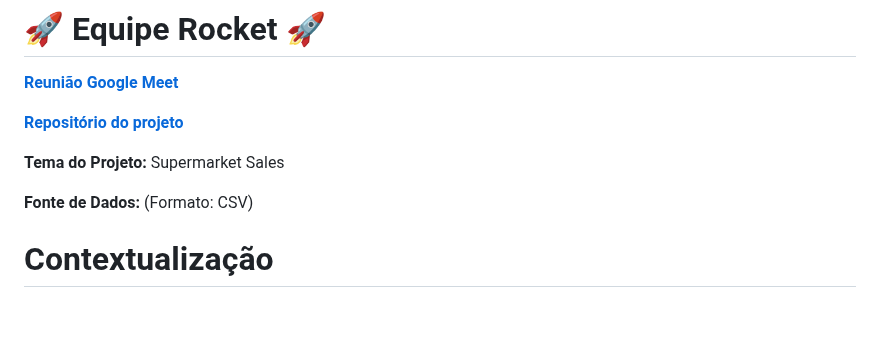
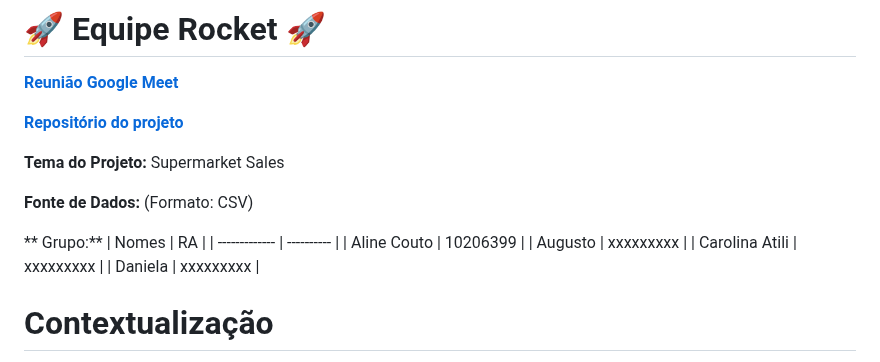
Before and after one commit to alinecouto/rocket, a Markdown page: README.md, the part around the change. Rendered like a GitHub page; blank space fills up the shorter version.

```diff
--- a/README.md
+++ b/README.md
@@ -7,6 +7,14 @@
 **Tema do Projeto:** Supermarket Sales
 
 **Fonte de Dados:**  (Formato: CSV)
+
+** Grupo:**
+| Nomes              | RA |
+| -------------     | ---------- |
+| Aline Couto       | 10206399   |
+| Augusto           | xxxxxxxxx  |
+| Carolina Atili    | xxxxxxxxx  |
+| Daniela           | xxxxxxxxx  |
 
 # Contextualização
 A equipe Rocket foi contratada como consultoria externa para realizar uma análise de vendas e identificar oportunidades de crescimento nas filiais de um supermercado.
```
